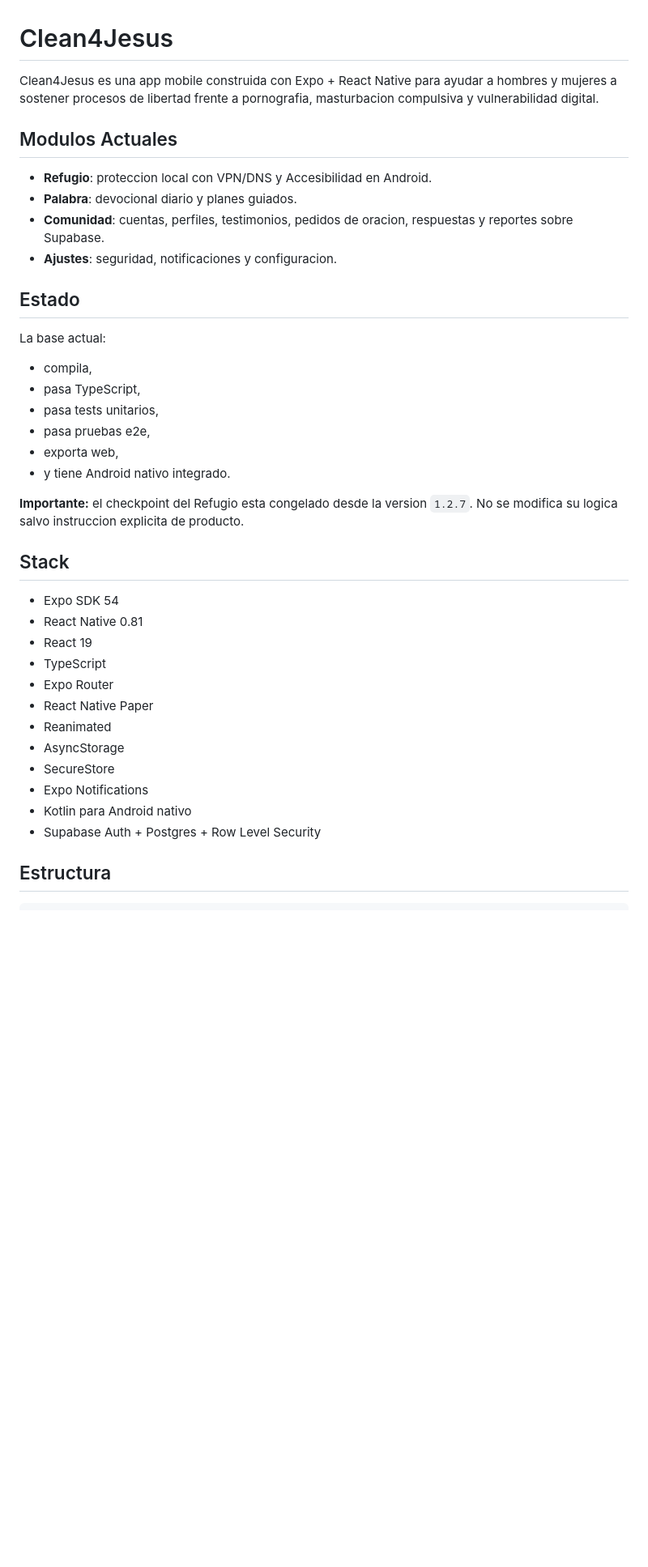
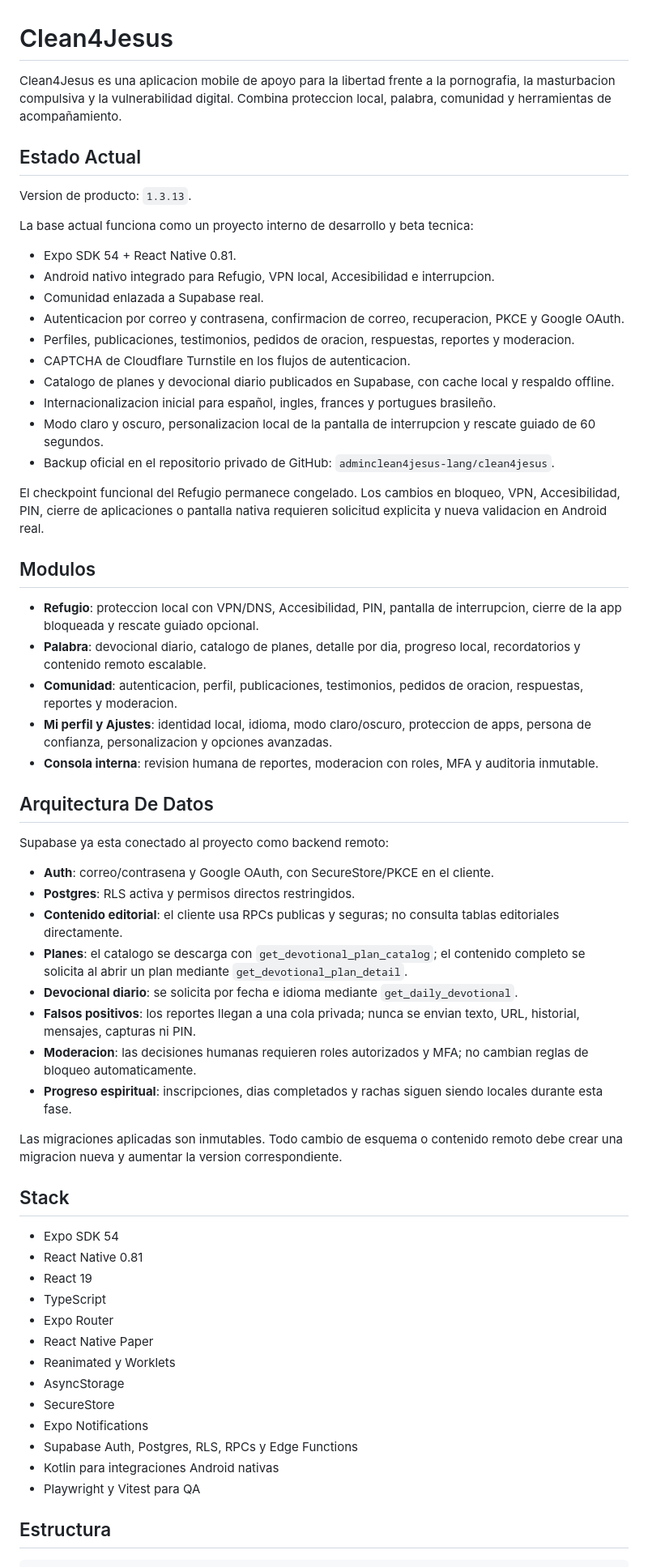
Before and after one commit to adminclean4jesus-lang/clean4jesus, a Markdown page: README.md, the part around one of its changes. Shown at 81% size. GitHub-like rendering; blank space fills up the shorter version.

```diff
--- a/README.md
+++ b/README.md
@@ -1,26 +1,48 @@
 # Clean4Jesus
 
-Clean4Jesus es una app mobile construida con Expo + React Native para ayudar a hombres y mujeres a sostener procesos de libertad frente a pornografia, masturbacion compulsiva y vulnerabilidad digital.
+Clean4Jesus es una aplicacion mobile de apoyo para la libertad frente a la pornografia, la masturbacion compulsiva y la vulnerabilidad digital. Combina proteccion local, palabra, comunidad y herramientas de acompañamiento.
 
-## Modulos Actuales
+## Estado Actual
 
-- **Refugio**: proteccion local con VPN/DNS y Accesibilidad en Android.
-- **Palabra**: devocional diario y planes guiados.
-- **Comunidad**: cuentas, perfiles, testimonios, pedidos de oracion, respuestas y reportes sobre Supabase.
-- **Ajustes**: seguridad, notificaciones y configuracion.
+Version de producto: `1.3.13`.
 
-## Estado
+La base actual funciona como un proyecto interno de desarrollo y beta tecnica:
 
-La base actual:
+- Expo SDK 54 + React Native 0.81.
+- Android nativo integrado para Refugio, VPN local, Accesibilidad e interrupcion.
+- Comunidad enlazada a Supabase real.
+- Autenticacion por correo y contrasena, confirmacion de correo, recuperacion, PKCE y Google OAuth.
+- Perfiles, publicaciones, testimonios, pedidos de oracion, respuestas, reportes y moderacion.
+- CAPTCHA de Cloudflare Turnstile en los flujos de autenticacion.
+- Catalogo de planes y devocional diario publicados en Supabase, con cache local y respaldo offline.
+- Internacionalizacion inicial para español, ingles, frances y portugues brasileño.
+- Modo claro y oscuro, personalizacion local de la pantalla de interrupcion y rescate guiado de 60 segundos.
+- Backup oficial en el repositorio privado de GitHub: `adminclean4jesus-lang/clean4jesus`.
 
-- compila,
-- pasa TypeScript,
-- pasa tests unitarios,
-- pasa pruebas e2e,
-- exporta web,
-- y tiene Android nativo integrado.
+El checkpoint funcional del Refugio permanece congelado. Los cambios en bloqueo, VPN, Accesibilidad, PIN, cierre de aplicaciones o pantalla nativa requieren solicitud explicita y nueva validacion en Android real.
 
-**Importante:** el checkpoint del Refugio esta congelado desde la version `1.2.7`. No se modifica su logica salvo instruccion explicita de producto.
+## Modulos
+
+- **Refugio**: proteccion local con VPN/DNS, Accesibilidad, PIN, pantalla de interrupcion, cierre de la app bloqueada y rescate guiado opcional.
+- **Palabra**: devocional diario, catalogo de planes, detalle por dia, progreso local, recordatorios y contenido remoto escalable.
+- **Comunidad**: autenticacion, perfil, publicaciones, testimonios, pedidos de oracion, respuestas, reportes y moderacion.
+- **Mi perfil y Ajustes**: identidad local, idioma, modo claro/oscuro, proteccion de apps, persona de confianza, personalizacion y opciones avanzadas.
+- **Consola interna**: revision humana de reportes, moderacion con roles, MFA y auditoria inmutable.
+
+## Arquitectura De Datos
+
+Supabase ya esta conectado al proyecto como backend remoto:
+
+- **Auth**: correo/contrasena y Google OAuth, con SecureStore/PKCE en el cliente.
+- **Postgres**: RLS activa y permisos directos restringidos.
+- **Contenido editorial**: el cliente usa RPCs publicas y seguras; no consulta tablas editoriales directamente.
+- **Planes**: el catalogo se descarga con `get_devotional_plan_catalog`; el contenido completo se solicita al abrir un plan mediante `get_devotional_plan_detail`.
+- **Devocional diario**: se solicita por fecha e idioma mediante `get_daily_devotional`.
+- **Falsos positivos**: los reportes llegan a una cola privada; nunca se envian texto, URL, historial, mensajes, capturas ni PIN.
+- **Moderacion**: las decisiones humanas requieren roles autorizados y MFA; no cambian reglas de bloqueo automaticamente.
+- **Progreso espiritual**: inscripciones, dias completados y rachas siguen siendo locales durante esta fase.
+
+Las migraciones aplicadas son inmutables. Todo cambio de esquema o contenido remoto debe crear una migracion nueva y aumentar la version correspondiente.
 
 ## Stack
 
@@ -30,12 +52,13 @@ La base actual:
 - TypeScript
 - Expo Router
 - React Native Paper
-- Reanimated
+- Reanimated y Worklets
 - AsyncStorage
 - SecureStore
 - Expo Notifications
-- Kotlin para Android nativo
-- Supabase Auth + Postgres + Row Level Security
+- Supabase Auth, Postgres, RLS, RPCs y Edge Functions
+- Kotlin para integraciones Android nativas
+- Playwright y Vitest para QA
 
 ## Estructura
 
```
Also changed, not shown: other parts of README.md (+65 -55 lines).
